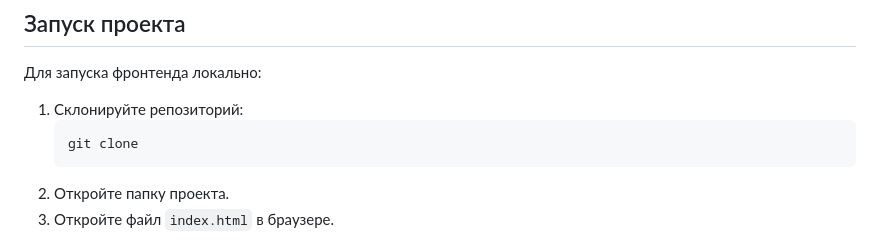
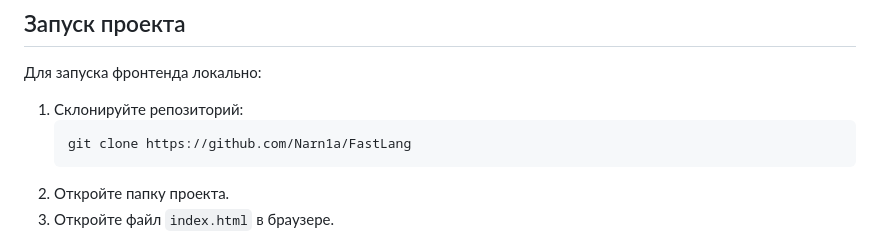
Before and after one commit to Narn1a/FastLang, a Markdown page: README.md, the part around the change. GitHub-like rendering.

Commit message:
Update clone command in README

````diff
--- a/README.md
+++ b/README.md
@@ -35,7 +35,7 @@ https://fastlang-production.up.railway.app/index.html
 
 1. Склонируйте репозиторий:
    ```bash
-   git clone
+   git clone https://github.com/Narn1a/FastLang
    ```
 2. Откройте папку проекта.
 3. Откройте файл `index.html` в браузере.
````
